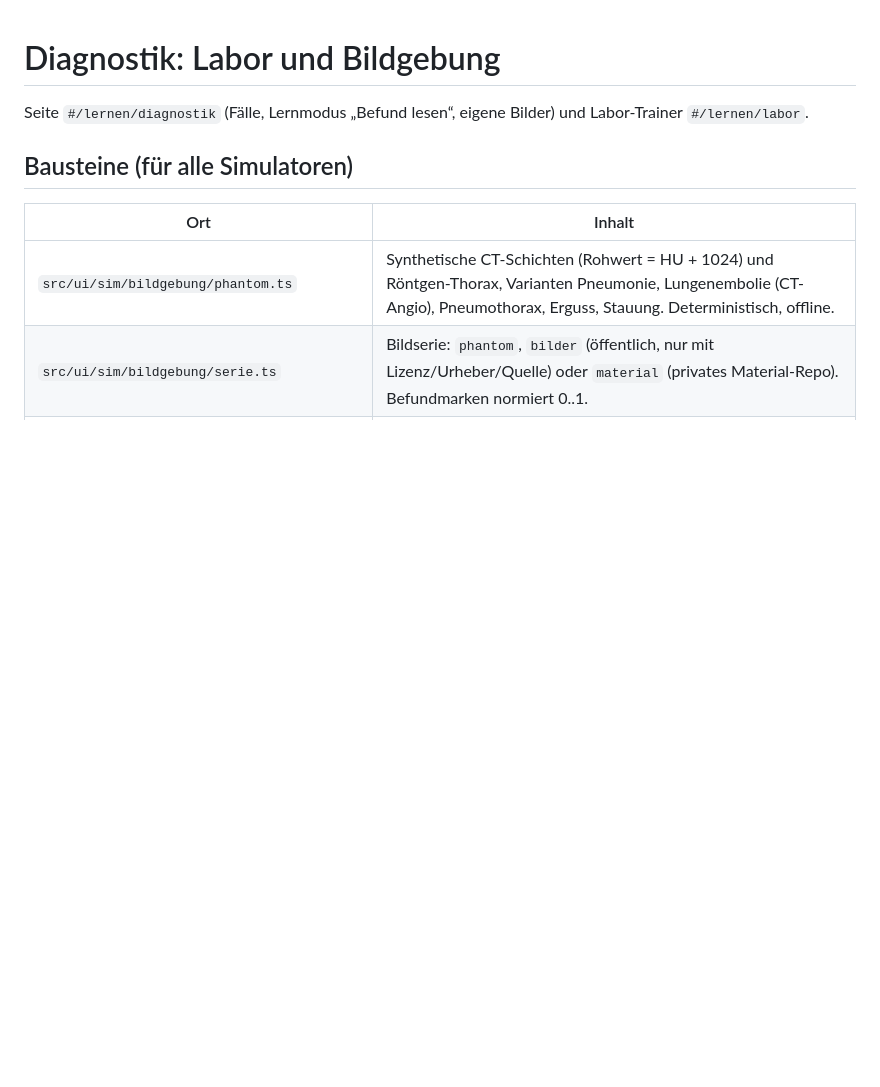
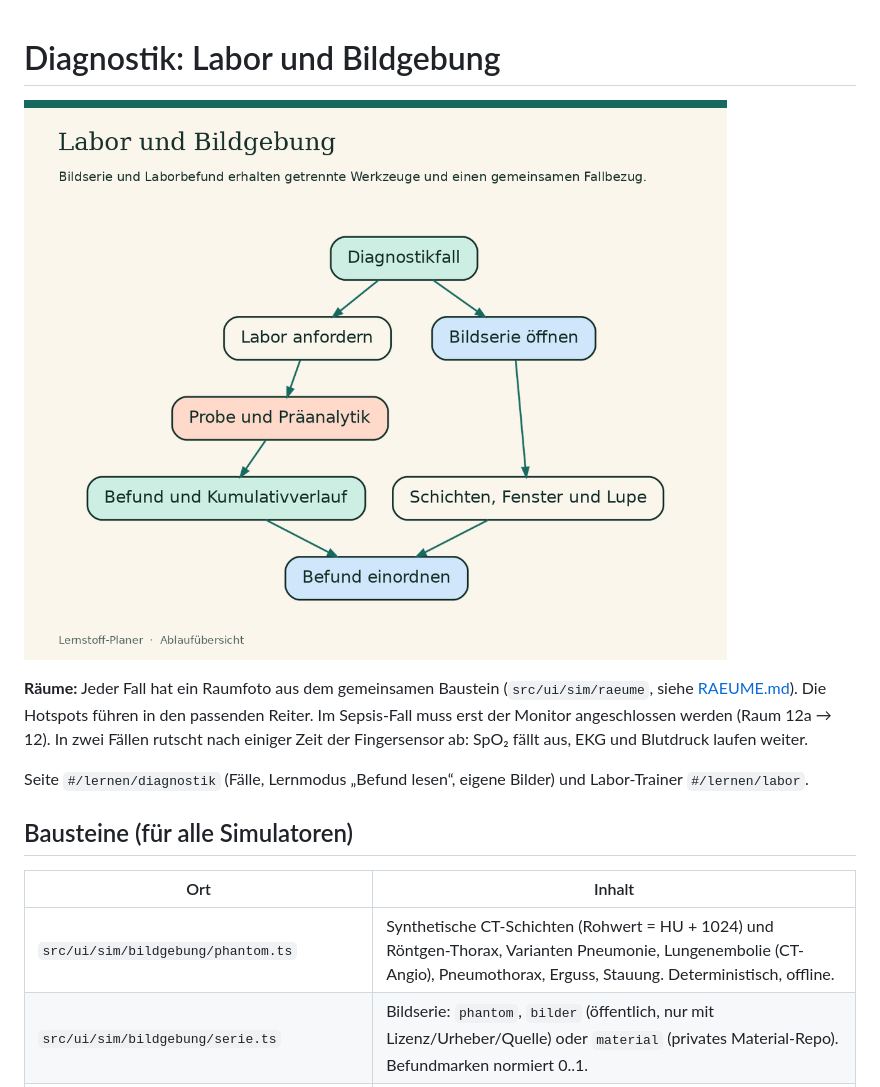
Before and after one commit to Freadeax/Lernstoff-Strukturierungs-Planer, a Markdown page: docs/DIAGNOSTIK.md, the part around the change. Rendered like a GitHub page; pictures changed too: docs/bilder/ablauf-diagnostik.png (added); blank space fills up the shorter version.

```diff
--- a/docs/DIAGNOSTIK.md
+++ b/docs/DIAGNOSTIK.md
@@ -1,4 +1,9 @@
 # Diagnostik: Labor und Bildgebung
+
+![Ablauf eines Diagnostik-Falls: Labor anfordern, Probe und Präanalytik, Befund und Kumulativverlauf; Bildserie öffnen, Schichten, Fenster und Lupe; beides führt zu Befund einordnen](bilder/ablauf-diagnostik.png)
+
+**Räume:** Jeder Fall hat ein Raumfoto aus dem gemeinsamen Baustein (`src/ui/sim/raeume`, siehe [RAEUME.md](RAEUME.md)). Die Hotspots führen in den passenden Reiter. Im Sepsis-Fall muss erst der Monitor angeschlossen werden (Raum 12a → 12). In zwei Fällen rutscht nach einiger Zeit der Fingersensor ab: SpO₂ fällt aus, EKG und Blutdruck laufen weiter.
+
 
 Seite `#/lernen/diagnostik` (Fälle, Lernmodus „Befund lesen“, eigene Bilder) und Labor-Trainer `#/lernen/labor`.
 
```
Also changed, not shown: 8 other files.
